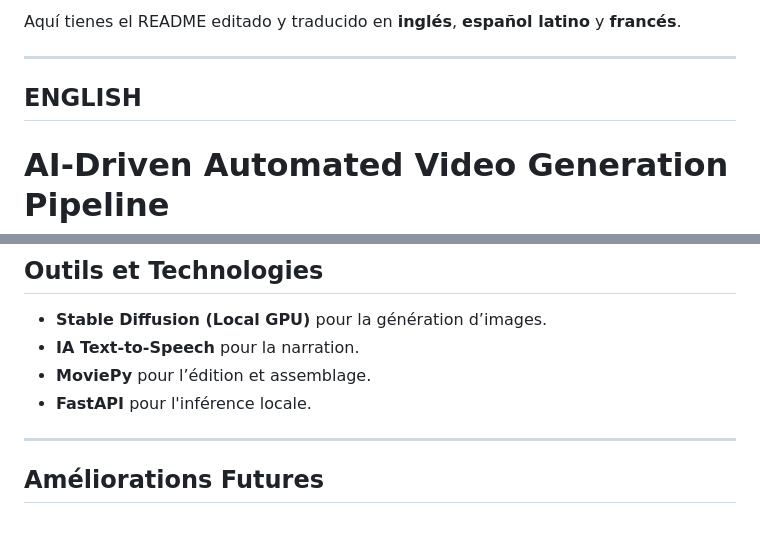
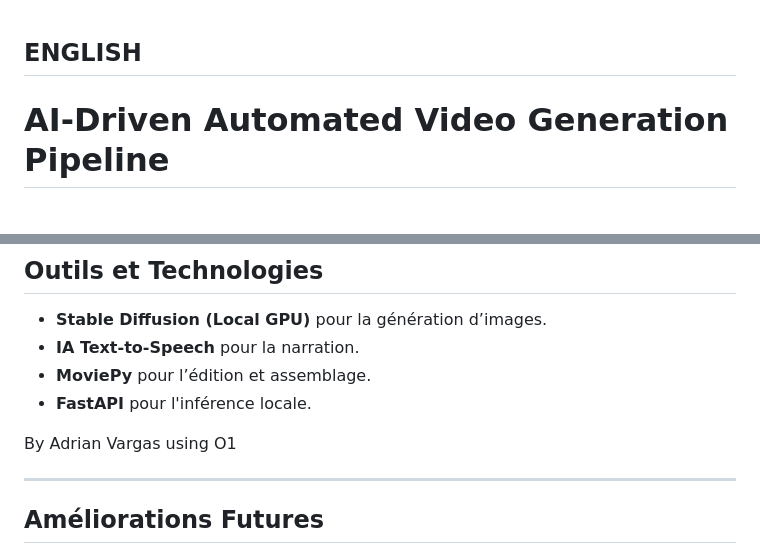
Before and after one commit to advaricorp/videogenwan, a Markdown page: README.md, 2 parts joined by grey strips. Rendered like a GitHub page; blank space fills up the shorter version.

```diff
--- a/README.md
+++ b/README.md
@@ -1,6 +1,4 @@
-Aquí tienes el README editado y traducido en **inglés**, **español latino** y **francés**.
 
----
 
 ## **ENGLISH**
 
@@ -167,6 +165,8 @@ Le système s’adapte à des niches variées telles que **l'aviation**, **la fi
 - **MoviePy** pour l’édition et assemblage.
 - **FastAPI** pour l'inférence locale.
 
+By Adrian Vargas using O1
+
 ---
 
 ## **Améliorations Futures**
```
